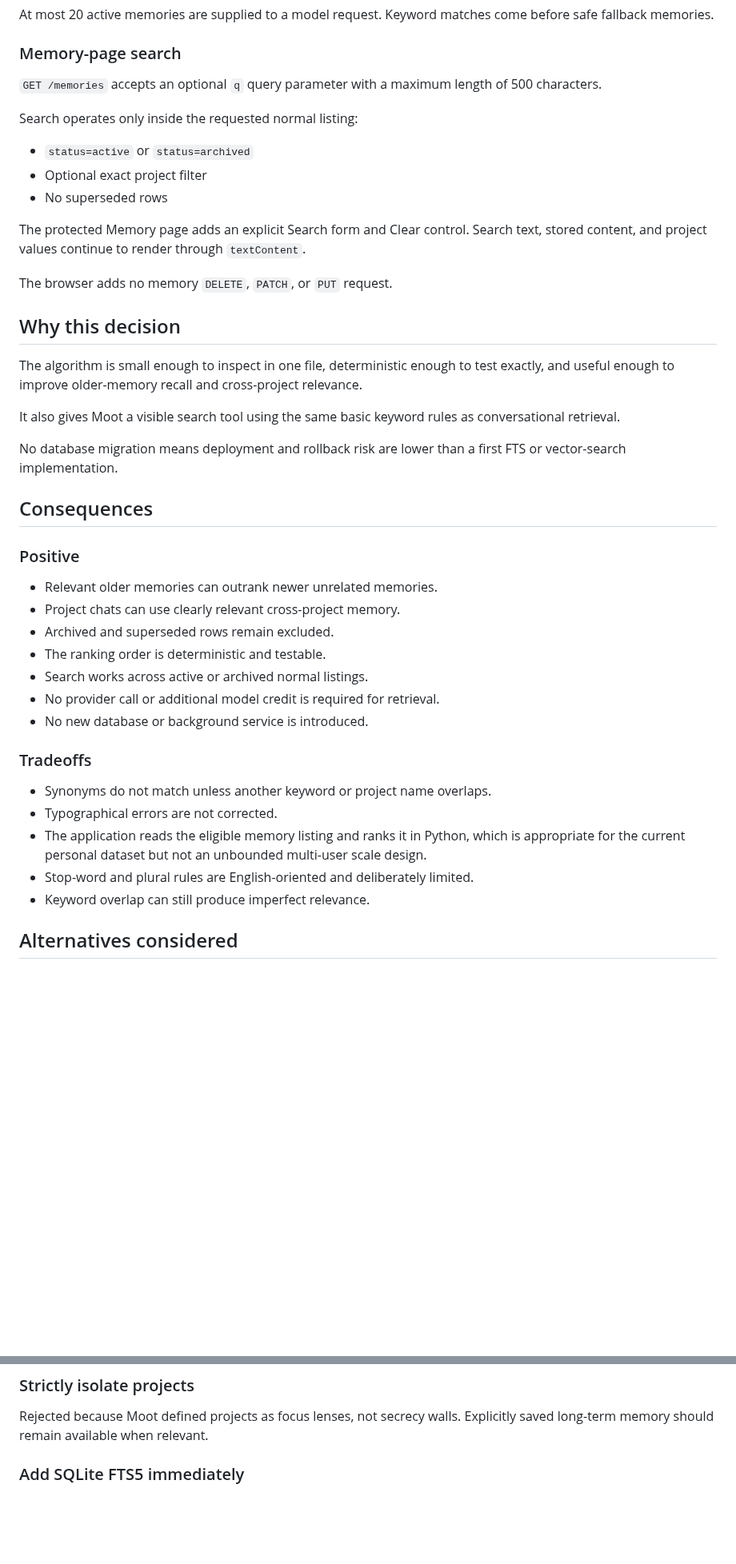
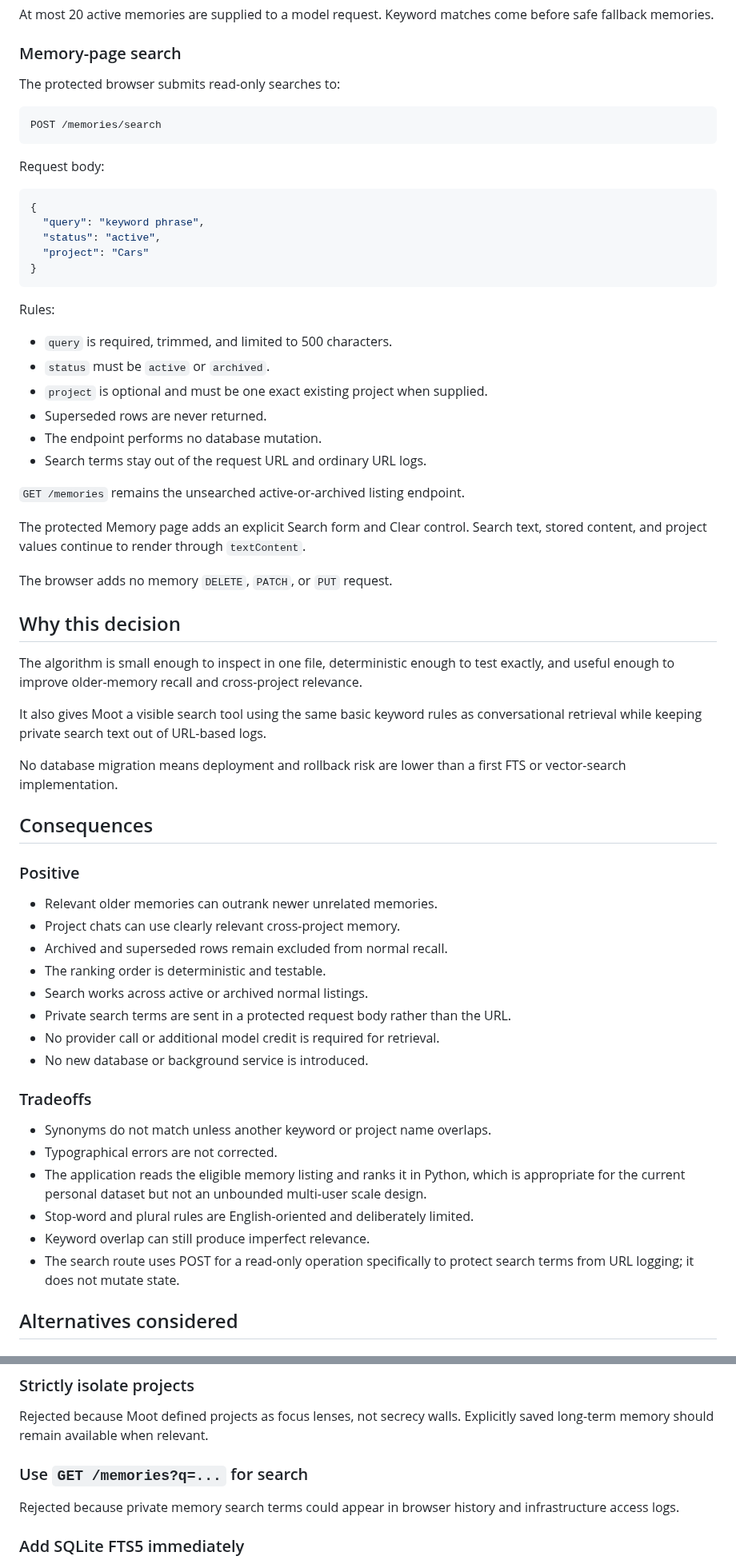
Before and after one commit to mootmoot1/MootOS, a Markdown page: docs/ADR-018-understandable-keyword-memory-retrieval.md, 2 parts joined by grey strips. Shown at 80% size. Drawn GitHub-style; blank space fills up the shorter version.

Commit message:
docs: protect private keyword searches from URL logging

````diff
--- a/docs/ADR-018-understandable-keyword-memory-retrieval.md
+++ b/docs/ADR-018-understandable-keyword-memory-retrieval.md
@@ -75,13 +79,32 @@ At most 20 active memories are supplied to a model request. Keyword matches come
 
 ### Memory-page search
 
-`GET /memories` accepts an optional `q` query parameter with a maximum length of 500 characters.
+The protected browser submits read-only searches to:
 
-Search operates only inside the requested normal listing:
+```text
+POST /memories/search
+```
 
-- `status=active` or `status=archived`
-- Optional exact project filter
-- No superseded rows
+Request body:
+
+```json
+{
+  "query": "keyword phrase",
+  "status": "active",
+  "project": "Cars"
+}
+```
+
+Rules:
+
+- `query` is required, trimmed, and limited to 500 characters.
+- `status` must be `active` or `archived`.
+- `project` is optional and must be one exact existing project when supplied.
+- Superseded rows are never returned.
+- The endpoint performs no database mutation.
+- Search terms stay out of the request URL and ordinary URL logs.
+
+`GET /memories` remains the unsearched active-or-archived listing endpoint.
 
 The protected Memory page adds an explicit Search form and Clear control. Search text, stored content, and project values continue to render through `textContent`.
 
@@ -91,7 +114,7 @@ The browser adds no memory `DELETE`, `PATCH`, or `PUT` request.
 
 The algorithm is small enough to inspect in one file, deterministic enough to test exactly, and useful enough to improve older-memory recall and cross-project relevance.
 
-It also gives Moot a visible search tool using the same basic keyword rules as conversational retrieval.
+It also gives Moot a visible search tool using the same basic keyword rules as conversational retrieval while keeping private search text out of URL-based logs.
 
 No database migration means deployment and rollback risk are lower than a first FTS or vector-search implementation.
 
@@ -101,9 +124,10 @@ No database migration means deployment and rollback risk are lower than a first
 
 - Relevant older memories can outrank newer unrelated memories.
 - Project chats can use clearly relevant cross-project memory.
-- Archived and superseded rows remain excluded.
+- Archived and superseded rows remain excluded from normal recall.
 - The ranking order is deterministic and testable.
 - Search works across active or archived normal listings.
+- Private search terms are sent in a protected request body rather than the URL.
 - No provider call or additional model credit is required for retrieval.
 - No new database or background service is introduced.
 
@@ -114,6 +138,7 @@ No database migration means deployment and rollback risk are lower than a first
 - The application reads the eligible memory listing and ranks it in Python, which is appropriate for the current personal dataset but not an unbounded multi-user scale design.
 - Stop-word and plural rules are English-oriented and deliberately limited.
 - Keyword overlap can still produce imperfect relevance.
+- The search route uses POST for a read-only operation specifically to protect search terms from URL logging; it does not mutate state.
 
 ## Alternatives considered
 
@@ -124,6 +149,10 @@ Rejected because an older relevant fact can be pushed out by newer unrelated mem
 ### Strictly isolate projects
 
 Rejected because Moot defined projects as focus lenses, not secrecy walls. Explicitly saved long-term memory should remain available when relevant.
+
+### Use `GET /memories?q=...` for search
+
+Rejected because private memory search terms could appear in browser history and infrastructure access logs.
 
 ### Add SQLite FTS5 immediately
 
````
Also changed, not shown: other parts of docs/ADR-018-understandable-keyword-memory-retrieval.md (+13 -3 lines).
